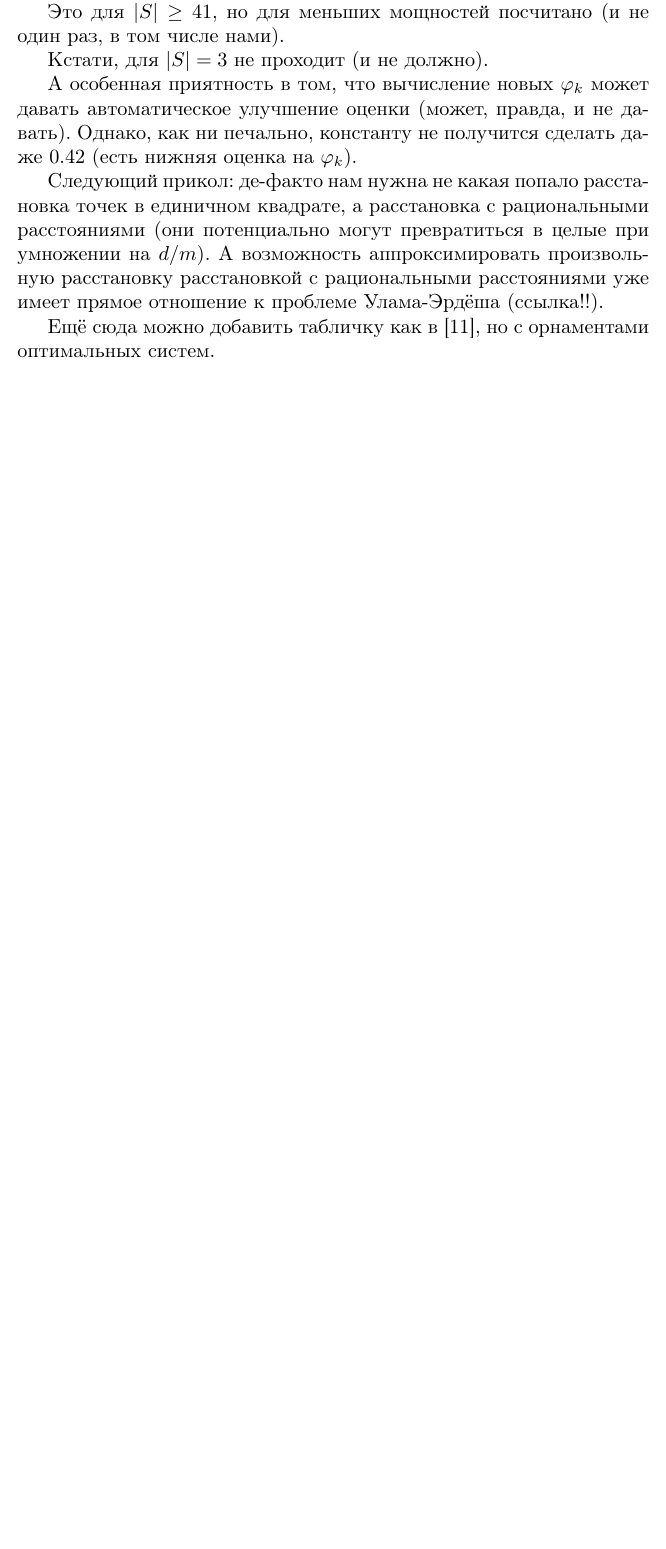
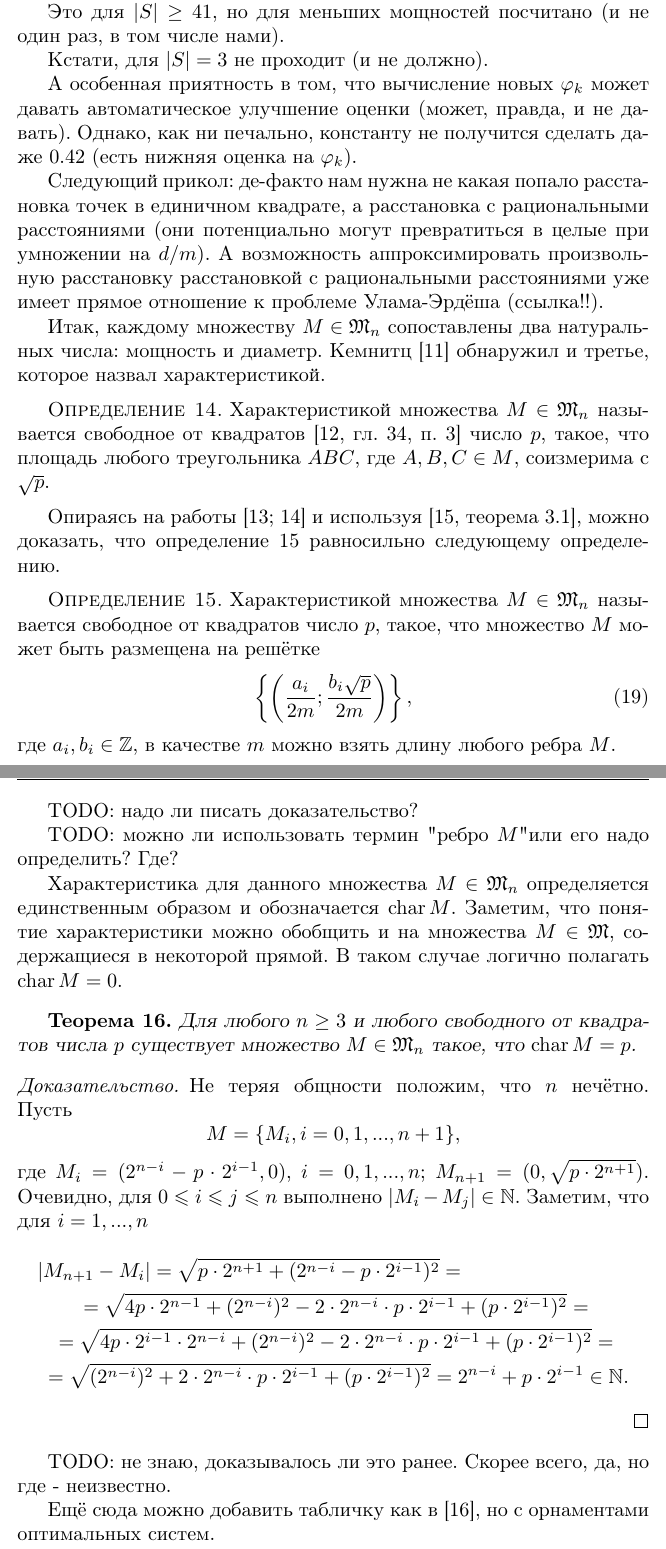
Before and after one commit to nickkolok/sct-statya, a LaTeX thesis (vmmsh-2018/AvdeevNN.tex, which reads vmmsh-2018/Review.tex): part of page 9 of 12 before the commit and two parts of pages 9 and 10 of 12 after it, the two joined at a grey line, cut so that both start at the same text, the shorter picture padded with empty space. Compiled offline with pdfLaTeX.

Commit message:
[vmmsh] Review - char M

```diff
--- /dev/null
+++ b/vmmsh-2018/Review.tex
@@ -0,0 +1,79 @@
+Итак, каждому множеству $M\in\mathfrak{M}_n$ сопоставлены
+два натуральных числа: мощность и диаметр.
+Кемнитц~\cite{kemnitz1988punktmengen} обнаружил и третье,
+которое назвал характеристикой.
+
+\begin{definition}
+	\label{def_char_classic}
+	Характеристикой множества $M\in\mathfrak{M}_n$ называется свободное от квадратов~\cite[гл. 34, п. 3]{Bukhstab-number-theory}
+	число $p$, такое, что площадь любого треугольника $ABC$, где $A,B,C\in M$,
+	соизмерима с $\sqrt{p}$.
+\end{definition}
+
+Опираясь на работы~\cite{our-mkmitu-2016,our-ped-2017} и используя~\cite[теорема 3.1]{polygons-on-lattices},
+можно доказать, что определение~\ref{def_char_classic} равносильно следующему определению.
+\begin{definition}
+	\label{def_char_classic}
+	Характеристикой множества $M\in\mathfrak{M}_n$ называется свободное от квадратов
+	число $p$, такое, что множество $M$ может быть размещена на решётке
+\begin{equation}\label{grid_for_Erdosh_system}
+	\left\{\left(
+		\frac{a_i}{2m}
+		;
+		\frac{b_i\sqrt{p}}{2m}
+	\right)\right\},
+\end{equation}
+где $a_i, b_i \in \mathbb{Z}$, в качестве $m$ можно взять длину любого ребра $M$.
+\end{definition}
+
+TODO: надо ли писать доказательство?
+
+TODO: можно ли использовать термин "ребро $M$" или его надо определить? Где?
+
+Характеристика для данного множества $M\in\mathfrak{M}_n$ определяется единственным образом и обозначается $\operatorname{char}M$.
+Заметим, что понятие характеристики можно обобщить и на множества $M\in\mathfrak{M}$,
+содержащиеся в некоторой прямой.
+В таком случае логично полагать $\operatorname{char} M = 0$.
+
+
+
+\begin{theorem}
+	Для любого $n\geq 3$ и любого свободного от квадратов числа $p$
+	существует множество $M\in\mathfrak{M}_n$ такое, что $\operatorname{char} M = p$.
+\end{theorem}
+
+\begin{proof}
+	Не теряя общности положим, что $n$ нечётно.
+	Пусть
+	\begin{equation*}
+		M = \{M_i, i =0,1,...,n+1\},
+	\end{equation*}
+	где
+	$M_i = (2^{n-i}-p\cdot 2^{i-1},0)$, $i=0,1,...,n$;
+	$M_{n+1} = (0,\sqrt{p \cdot 2^{n+1}})$.
+	Очевидно, для $0\leqslant i \leqslant j \leqslant n$ выполнено
+	$|M_i- M_j|\in\mathbb{N}$.
+	Заметим, что для $i=1,...,n$
+	\begin{multline*}
+		|M_{n+1} - M_i| =
+		\sqrt{p\cdot 2^{n+1} + (2^{n-i}-p\cdot2^{i-1})^2}
+		=
+		\\=
+		\sqrt{4p\cdot 2^{n-1} + (2^{n-i})^2 - 2 \cdot 2^{n-i} \cdot p \cdot 2^{i-1} + (p\cdot 2^{i-1})^2}
+		=
+		\\=
+		\sqrt{4p\cdot 2^{i-1} \cdot 2^{n-i} + (2^{n-i})^2 - 2 \cdot 2^{n-i} \cdot p \cdot 2^{i-1} + (p\cdot 2^{i-1})^2}
+		=
+		\\=
+		\sqrt{(2^{n-i})^2 + 2 \cdot 2^{n-i} \cdot p \cdot 2^{i-1} + (p\cdot 2^{i-1})^2}
+		=
+		%\\=
+		%\sqrt{(2^{n-i})^2 + 2 \cdot 2^{n-i} \cdot p \cdot 2^{i-1} + (p\cdot 2^{i-1})^2}
+		%=
+		2^{n-i} + p\cdot 2^{i-1}
+		\in\mathbb{N}
+		.
+	\end{multline*}
+\end{proof}
+
+TODO: не знаю, доказывалось ли это ранее. Скорее всего, да, но где - неизвестно.
```
Also changed, not shown: vmmsh-2018/AvdeevNN.tex (+1 -0 lines).
